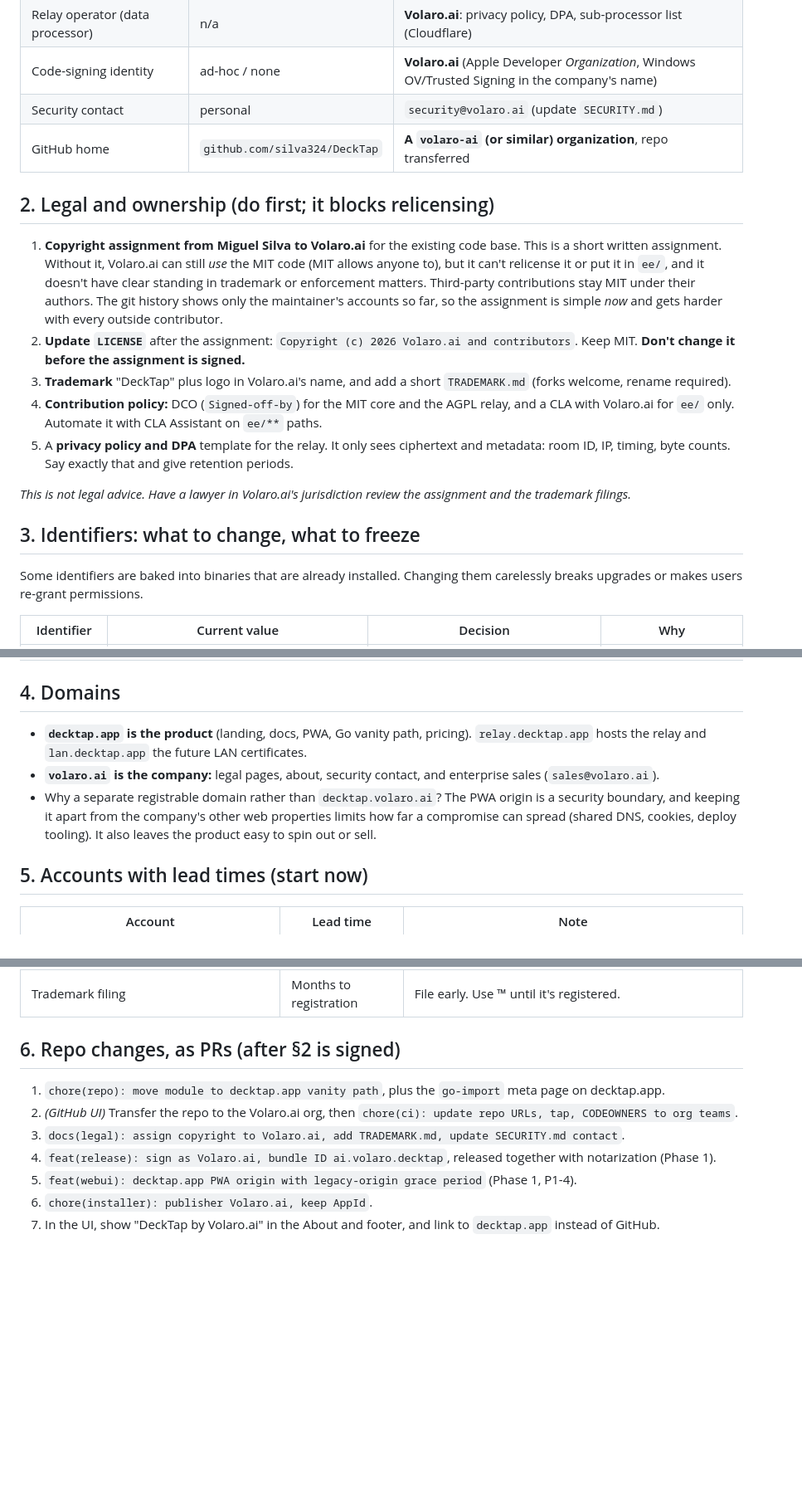
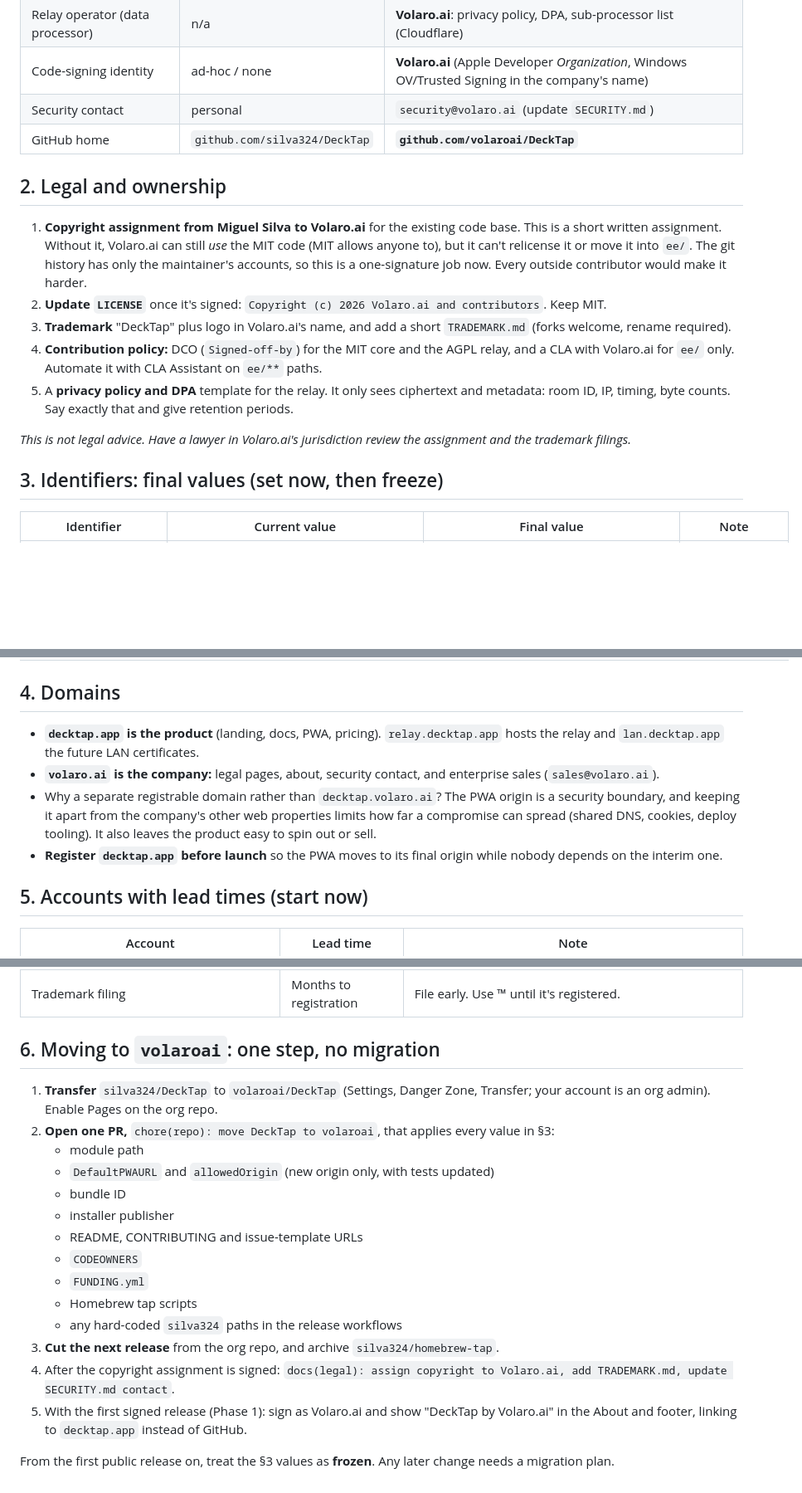
Before and after one commit to silva324/DeckTap, a Markdown page: docs/strategy/05-volaro-transition.md, 3 parts joined by grey strips. Shown at 83% size. GitHub-like rendering; blank space fills up the shorter version.

```diff
--- a/docs/strategy/05-volaro-transition.md
+++ b/docs/strategy/05-volaro-transition.md
@@ -17,21 +21,19 @@ DeckTap stays the **product** name, as the branding invariant in `AGENTS.md` req
 | Relay operator (data processor) | n/a | **Volaro.ai**: privacy policy, DPA, sub-processor list (Cloudflare) |
 | Code-signing identity | ad-hoc / none | **Volaro.ai** (Apple Developer *Organization*, Windows OV/Trusted Signing in the company's name) |
 | Security contact | personal | `security@volaro.ai` (update `SECURITY.md`) |
-| GitHub home | `github.com/silva324/DeckTap` | **A `volaro-ai` (or similar) organization**, repo transferred |
+| GitHub home | `github.com/silva324/DeckTap` | **`github.com/volaroai/DeckTap`** |
 
-## 2. Legal and ownership (do first; it blocks relicensing)
+## 2. Legal and ownership
 
-1. **Copyright assignment from Miguel Silva to Volaro.ai** for the existing code base. This is a short written assignment. Without it, Volaro.ai can still *use* the MIT code (MIT allows anyone to), but it can't relicense it or put it in `ee/`, and it doesn't have clear standing in trademark or enforcement matters. Third-party contributions stay MIT under their authors. The git history shows only the maintainer's accounts so far, so the assignment is simple *now* and gets harder with every outside contributor.
-2. **Update `LICENSE`** after the assignment: `Copyright (c) 2026 Volaro.ai and contributors`. Keep MIT. **Don't change it before the assignment is signed.**
+1. **Copyright assignment from Miguel Silva to Volaro.ai** for the existing code base. This is a short written assignment. Without it, Volaro.ai can still *use* the MIT code (MIT allows anyone to), but it can't relicense it or move it into `ee/`. The git history has only the maintainer's accounts, so this is a one-signature job now. Every outside contributor would make it harder.
+2. **Update `LICENSE`** once it's signed: `Copyright (c) 2026 Volaro.ai and contributors`. Keep MIT.
 3. **Trademark** "DeckTap" plus logo in Volaro.ai's name, and add a short `TRADEMARK.md` (forks welcome, rename required).
 4. **Contribution policy:** DCO (`Signed-off-by`) for the MIT core and the AGPL relay, and a CLA with Volaro.ai for `ee/` only. Automate it with CLA Assistant on `ee/**` paths.
 5. A **privacy policy and DPA** template for the relay. It only sees ciphertext and metadata: room ID, IP, timing, byte counts. Say exactly that and give retention periods.
 
 *This is not legal advice. Have a lawyer in Volaro.ai's jurisdiction review the assignment and the trademark filings.*
 
-## 3. Identifiers: what to change, what to freeze
+## 3. Identifiers: final values (set now, then freeze)
 
-Some identifiers are baked into binaries that are already installed. Changing them carelessly breaks upgrades or makes users re-grant permissions.
-
-| Identifier | Current value | Decision | Why |
+| Identifier | Current value | Final value | Note |
 |---|---|---|---|
@@ -48,9 +51,10 @@ Some identifiers are baked into binaries that are already installed. Changing th
 
 ## 4. Domains
 
-- **`decktap.app` is the product** (landing, docs, PWA, Go vanity path, pricing). `relay.decktap.app` hosts the relay and `lan.decktap.app` the future LAN certificates.
+- **`decktap.app` is the product** (landing, docs, PWA, pricing). `relay.decktap.app` hosts the relay and `lan.decktap.app` the future LAN certificates.
 - **`volaro.ai` is the company:** legal pages, about, security contact, and enterprise sales (`sales@volaro.ai`).
 - Why a separate registrable domain rather than `decktap.volaro.ai`? The PWA origin is a security boundary, and keeping it apart from the company's other web properties limits how far a compromise can spread (shared DNS, cookies, deploy tooling). It also leaves the product easy to spin out or sell.
+- **Register `decktap.app` before launch** so the PWA moves to its final origin while nobody depends on the interim one.
 
 ## 5. Accounts with lead times (start now)
 
@@ -62,12 +66,21 @@ Some identifiers are baked into binaries that are already installed. Changing th
 | Paddle / Lemon Squeezy seller verification | Days | Needs the company's legal and bank details |
 | Trademark filing | Months to registration | File early. Use ™ until it's registered. |
 
-## 6. Repo changes, as PRs (after §2 is signed)
+## 6. Moving to `volaroai`: one step, no migration
 
-1. `chore(repo): move module to decktap.app vanity path`, plus the `go-import` meta page on decktap.app.
-2. *(GitHub UI)* Transfer the repo to the Volaro.ai org, then `chore(ci): update repo URLs, tap, CODEOWNERS to org teams`.
-3. `docs(legal): assign copyright to Volaro.ai, add TRADEMARK.md, update SECURITY.md contact`.
-4. `feat(release): sign as Volaro.ai, bundle ID ai.volaro.decktap`, released together with notarization (Phase 1).
-5. `feat(webui): decktap.app PWA origin with legacy-origin grace period` (Phase 1, P1-4).
-6. `chore(installer): publisher Volaro.ai, keep AppId`.
-7. In the UI, show "DeckTap by Volaro.ai" in the About and footer, and link to `decktap.app` instead of GitHub.
+1. **Transfer** `silva324/DeckTap` to `volaroai/DeckTap` (Settings, Danger Zone, Transfer; your account is an org admin). Enable Pages on the org repo.
+2. **Open one PR,** `chore(repo): move DeckTap to volaroai`, that applies every value in §3:
+   - module path
+   - `DefaultPWAURL` and `allowedOrigin` (new origin only, with tests updated)
+   - bundle ID
+   - installer publisher
+   - README, CONTRIBUTING and issue-template URLs
+   - `CODEOWNERS`
+   - `FUNDING.yml`
+   - Homebrew tap scripts
+   - any hard-coded `silva324` paths in the release workflows
+3. **Cut the next release** from the org repo, and archive `silva324/homebrew-tap`.
+4. After the copyright assignment is signed: `docs(legal): assign copyright to Volaro.ai, add TRADEMARK.md, update SECURITY.md contact`.
+5. With the first signed release (Phase 1): sign as Volaro.ai and show "DeckTap by Volaro.ai" in the About and footer, linking to `decktap.app` instead of GitHub.
+
+From the first public release on, treat the §3 values as **frozen**. Any later change needs a migration plan.
```
Also changed, not shown: other parts of docs/strategy/05-volaro-transition.md (+17 -12 lines), docs/strategy/02-review.md (+1 -1 lines), docs/strategy/04-plan.md (+3 -3 lines).
